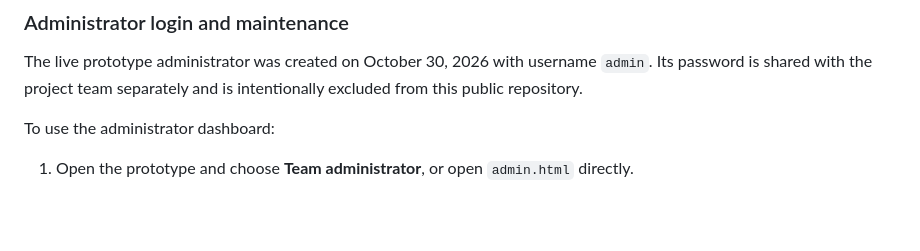
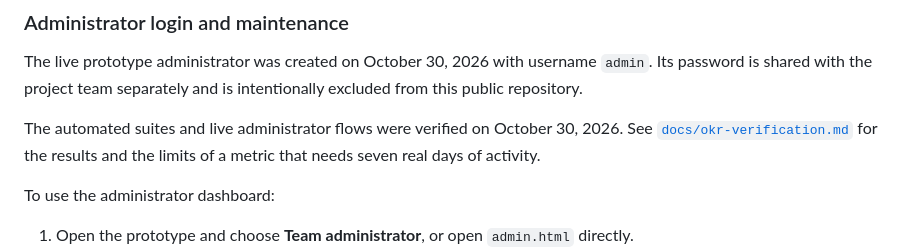
Before and after one commit to nola4211/Canvas_todo_prioritizer_prototype, a Markdown page: README.md, the part around the change. Rendered like a GitHub page; blank space fills up the shorter version.

Commit message:
Document OKR tracker verification

```diff
--- a/README.md
+++ b/README.md
@@ -326,6 +326,8 @@ Administrators choose **Team administrator** on the prototype login or open `adm
 
 The live prototype administrator was created on October 30, 2026 with username `admin`. Its password is shared with the project team separately and is intentionally excluded from this public repository.
 
+The automated suites and live administrator flows were verified on October 30, 2026. See [`docs/okr-verification.md`](docs/okr-verification.md) for the results and the limits of a metric that needs seven real days of activity.
+
 To use the administrator dashboard:
 
 1. Open the prototype and choose **Team administrator**, or open `admin.html` directly.
```
Also changed, not shown: docs/okr-verification.md (added, +36 -0 lines).
